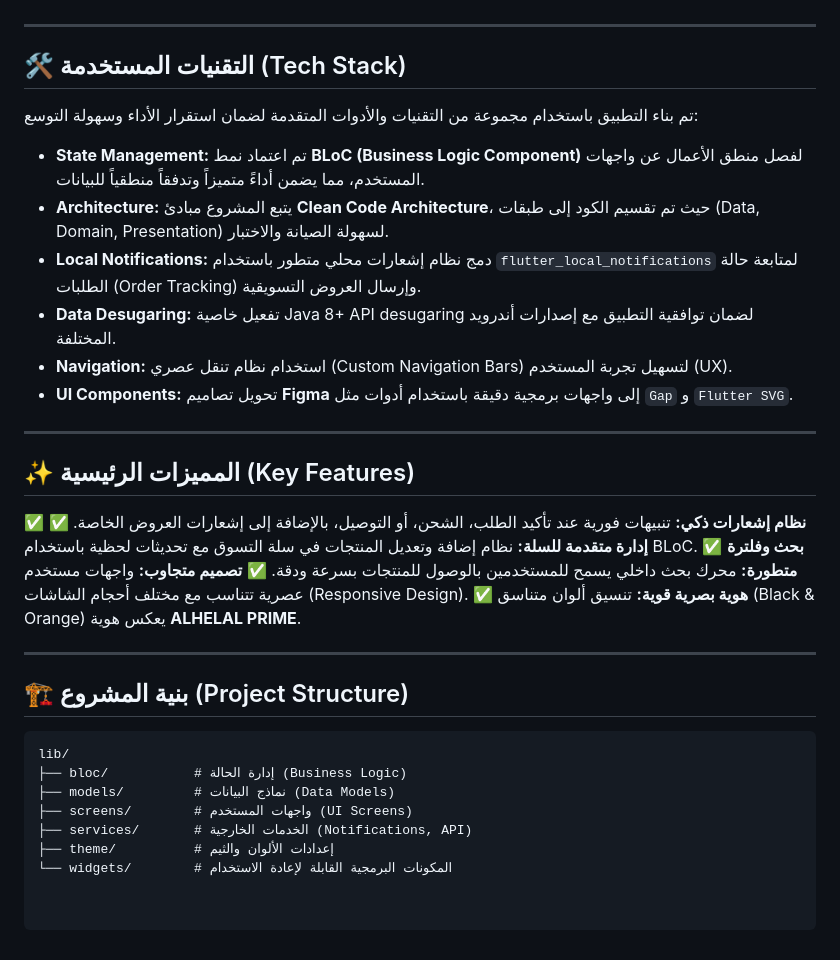
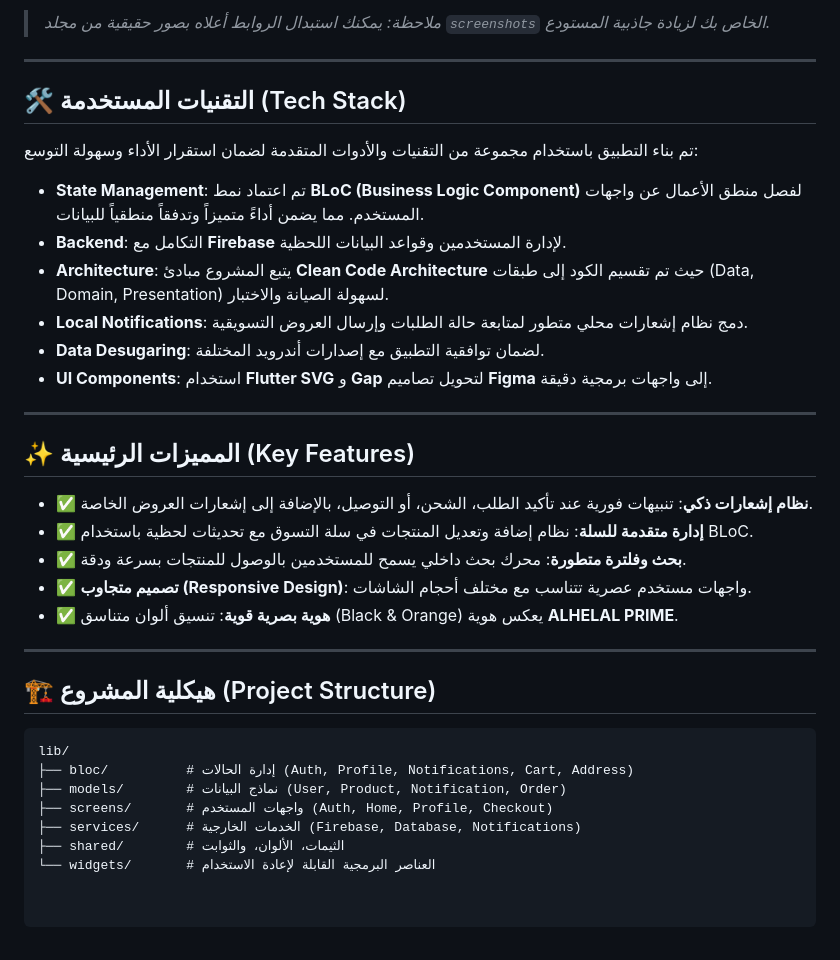
Before and after one commit to ItsAbdulSalam/alhelal_store, a Markdown page: README.md, the part around one of its changes. Drawn GitHub-style.

Commit message:
Revise README with additional project details
Updated README to enhance project description and structure.

````diff
--- a/README.md
+++ b/README.md
@@ -4,3 +17,4 @@
+> *ملاحظة: يمكنك استبدال الروابط أعلاه بصور حقيقية من مجلد `screenshots` الخاص بك لزيادة جاذبية المستودع.*
 
 ---
 
@@ -8,32 +22,32 @@
 
 تم بناء التطبيق باستخدام مجموعة من التقنيات والأدوات المتقدمة لضمان استقرار الأداء وسهولة التوسع:
 
-* **State Management:** تم اعتماد نمط **BLoC (Business Logic Component)** لفصل منطق الأعمال عن واجهات المستخدم، مما يضمن أداءً متميزاً وتدفقاً منطقياً للبيانات.
-* **Architecture:** يتبع المشروع مبادئ **Clean Code Architecture**، حيث تم تقسيم الكود إلى طبقات (Data, Domain, Presentation) لسهولة الصيانة والاختبار.
-* **Local Notifications:** دمج نظام إشعارات محلي متطور باستخدام `flutter_local_notifications` لمتابعة حالة الطلبات (Order Tracking) وإرسال العروض التسويقية.
-* **Data Desugaring:** تفعيل خاصية Java 8+ API desugaring لضمان توافقية التطبيق مع إصدارات أندرويد المختلفة.
-* **Navigation:** استخدام نظام تنقل عصري (Custom Navigation Bars) لتسهيل تجربة المستخدم (UX).
-* **UI Components:** تحويل تصاميم **Figma** إلى واجهات برمجية دقيقة باستخدام أدوات مثل `Gap` و `Flutter SVG`.
+*   **State Management**: تم اعتماد نمط **BLoC (Business Logic Component)** لفصل منطق الأعمال عن واجهات المستخدم. مما يضمن أداءً متميزاً وتدفقاً منطقياً للبيانات.
+*   **Backend**: التكامل مع **Firebase** لإدارة المستخدمين وقواعد البيانات اللحظية.
+*   **Architecture**: يتبع المشروع مبادئ **Clean Code Architecture** حيث تم تقسيم الكود إلى طبقات (Data, Domain, Presentation) لسهولة الصيانة والاختبار.
+*   **Local Notifications**: دمج نظام إشعارات محلي متطور لمتابعة حالة الطلبات وإرسال العروض التسويقية.
+*   **Data Desugaring**: لضمان توافقية التطبيق مع إصدارات أندرويد المختلفة.
+*   **UI Components**: استخدام **Flutter SVG** و **Gap** لتحويل تصاميم **Figma** إلى واجهات برمجية دقيقة.
 
 ---
 
 ## ✨ المميزات الرئيسية (Key Features)
 
-✅ **نظام إشعارات ذكي:** تنبيهات فورية عند تأكيد الطلب، الشحن، أو التوصيل، بالإضافة إلى إشعارات العروض الخاصة.
-✅ **إدارة متقدمة للسلة:** نظام إضافة وتعديل المنتجات في سلة التسوق مع تحديثات لحظية باستخدام BLoC.
-✅ **بحث وفلترة متطورة:** محرك بحث داخلي يسمح للمستخدمين بالوصول للمنتجات بسرعة ودقة.
-✅ **تصميم متجاوب:** واجهات مستخدم عصرية تتناسب مع مختلف أحجام الشاشات (Responsive Design).
-✅ **هوية بصرية قوية:** تنسيق ألوان متناسق (Black & Orange) يعكس هوية **ALHELAL PRIME**.
+*   ✅ **نظام إشعارات ذكي**: تنبيهات فورية عند تأكيد الطلب، الشحن، أو التوصيل، بالإضافة إلى إشعارات العروض الخاصة.
+*   ✅ **إدارة متقدمة للسلة**: نظام إضافة وتعديل المنتجات في سلة التسوق مع تحديثات لحظية باستخدام BLoC.
+*   ✅ **بحث وفلترة متطورة**: محرك بحث داخلي يسمح للمستخدمين بالوصول للمنتجات بسرعة ودقة.
+*   ✅ **تصميم متجاوب (Responsive Design)**: واجهات مستخدم عصرية تتناسب مع مختلف أحجام الشاشات.
+*   ✅ **هوية بصرية قوية**: تنسيق ألوان متناسق (Black & Orange) يعكس هوية **ALHELAL PRIME**.
 
 ---
 
-## 🏗 بنية المشروع (Project Structure)
+## 🏗️ هيكلية المشروع (Project Structure)
 
 ```text
 lib/
-├── bloc/           # إدارة الحالة (Business Logic)
-├── models/         # نماذج البيانات (Data Models)
-├── screens/        # واجهات المستخدم (UI Screens)
-├── services/       # الخدمات الخارجية (Notifications, API)
-├── theme/          # إعدادات الألوان والثيم
-└── widgets/        # المكونات البرمجية القابلة لإعادة الاستخدام
+├── bloc/          # إدارة الحالات (Auth, Profile, Notifications, Cart, Address)
+├── models/        # نماذج البيانات (User, Product, Notification, Order)
+├── screens/       # واجهات المستخدم (Auth, Home, Profile, Checkout)
+├── services/      # الخدمات الخارجية (Firebase, Database, Notifications)
+├── shared/        # الثيمات، الألوان، والثوابت
+└── widgets/       # العناصر البرمجية القابلة لإعادة الاستخدام
````
Also changed, not shown: other parts of README.md (+14 -1 lines).
